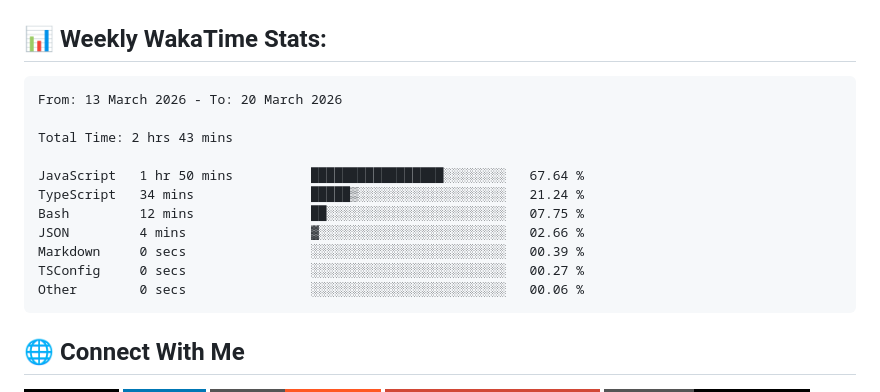
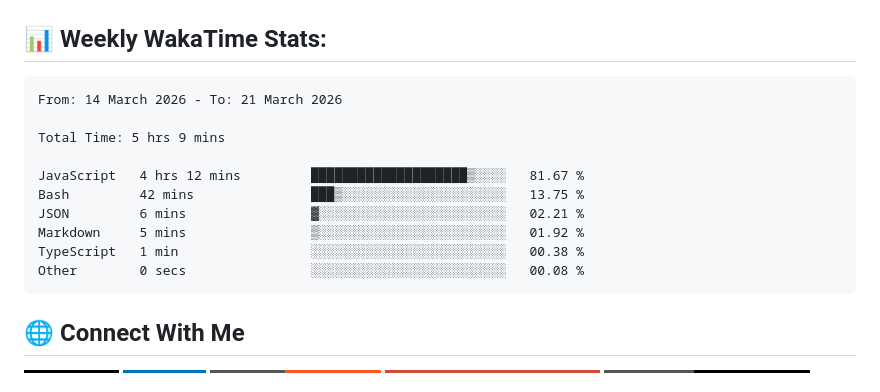
Before and after one commit to ManikMaity/ManikMaity, a Markdown page: README.md, the part around the change. Drawn GitHub-style; badges without logos.

Commit message:
Updated waka-readme graph with new metrics

````diff
--- a/README.md
+++ b/README.md
@@ -41,17 +41,16 @@ I'm a Full-Stack Developer from India 🇮🇳 focused on building scalable SaaS
 <!--START_SECTION:waka-->
 
 ```txt
-From: 13 March 2026 - To: 20 March 2026
+From: 14 March 2026 - To: 21 March 2026
 
-Total Time: 2 hrs 43 mins
+Total Time: 5 hrs 9 mins
 
-JavaScript   1 hr 50 mins          █████████████████░░░░░░░░   67.64 %
-TypeScript   34 mins               █████▒░░░░░░░░░░░░░░░░░░░   21.24 %
-Bash         12 mins               ██░░░░░░░░░░░░░░░░░░░░░░░   07.75 %
-JSON         4 mins                ▓░░░░░░░░░░░░░░░░░░░░░░░░   02.66 %
-Markdown     0 secs                ░░░░░░░░░░░░░░░░░░░░░░░░░   00.39 %
-TSConfig     0 secs                ░░░░░░░░░░░░░░░░░░░░░░░░░   00.27 %
-Other        0 secs                ░░░░░░░░░░░░░░░░░░░░░░░░░   00.06 %
+JavaScript   4 hrs 12 mins         ████████████████████▒░░░░   81.67 %
+Bash         42 mins               ███▒░░░░░░░░░░░░░░░░░░░░░   13.75 %
+JSON         6 mins                ▓░░░░░░░░░░░░░░░░░░░░░░░░   02.21 %
+Markdown     5 mins                ▒░░░░░░░░░░░░░░░░░░░░░░░░   01.92 %
+TypeScript   1 min                 ░░░░░░░░░░░░░░░░░░░░░░░░░   00.38 %
+Other        0 secs                ░░░░░░░░░░░░░░░░░░░░░░░░░   00.08 %
 ```
 
 <!--END_SECTION:waka-->
````
